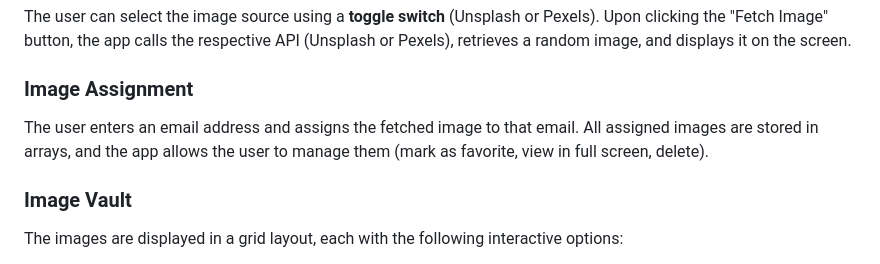
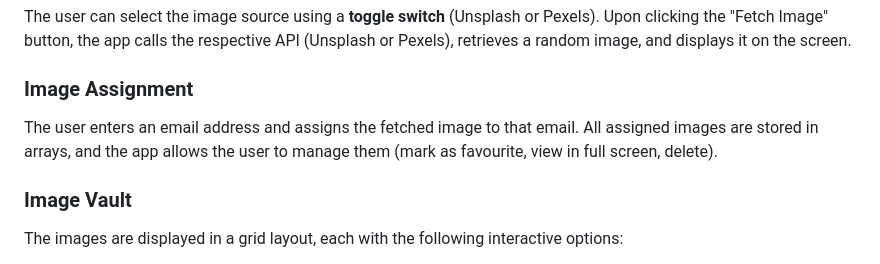
Before and after one commit to MattJDean/js-array, a Markdown page: README.md, the part around the change. Rendered like a GitHub page.

Commit message:
Readme edit - typo

```diff
--- a/README.md
+++ b/README.md
@@ -31,7 +31,7 @@
 <p>The user can select the image source using a <strong>toggle switch</strong> (Unsplash or Pexels). Upon clicking the "Fetch Image" button, the app calls the respective API (Unsplash or Pexels), retrieves a random image, and displays it on the screen.</p>
 
 <h3>Image Assignment</h3>
-<p>The user enters an email address and assigns the fetched image to that email. All assigned images are stored in arrays, and the app allows the user to manage them (mark as favorite, view in full screen, delete).</p>
+<p>The user enters an email address and assigns the fetched image to that email. All assigned images are stored in arrays, and the app allows the user to manage them (mark as favourite, view in full screen, delete).</p>
 
 <h3>Image Vault</h3>
 <p>The images are displayed in a grid layout, each with the following interactive options:</p>
```
